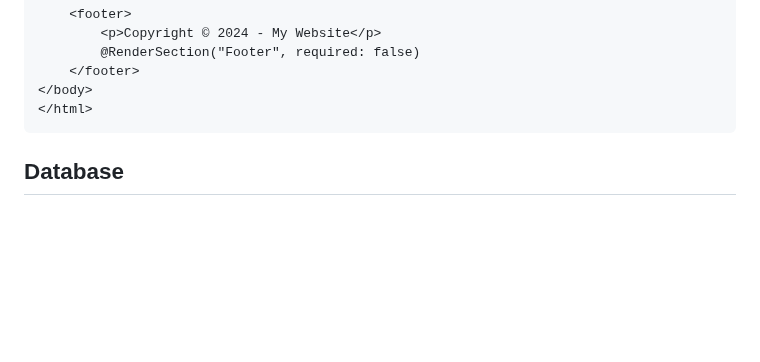
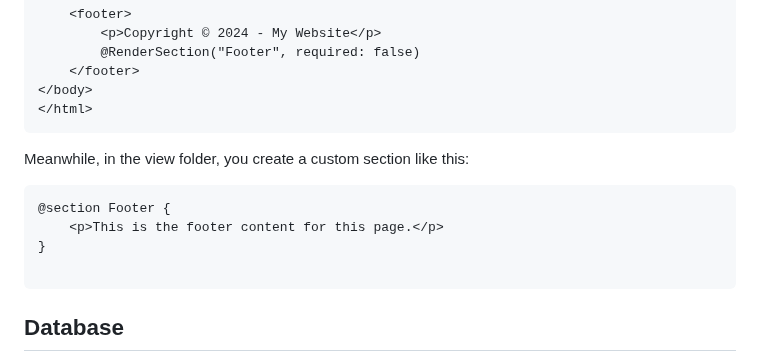
Before and after one commit to SimoneMoreWare/learn-asp.net-core-MVC-.net-8-, a Markdown page: README.md, the part around the change. Rendered like a GitHub page; blank space fills up the shorter version.

````diff
--- a/README.md
+++ b/README.md
@@ -353,6 +353,14 @@ In the layout file (typically named _Layout.cshtml), you can define sections usi
     </footer>
 </body>
 </html>
+```
+
+Meanwhile, in the view folder, you create a custom section like this:
+```
+@section Footer {
+    <p>This is the footer content for this page.</p>
+}
+
 ```
 
 ## Database
````
